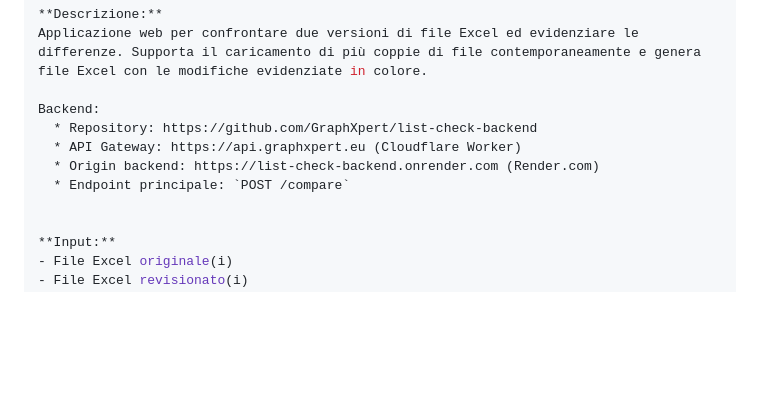
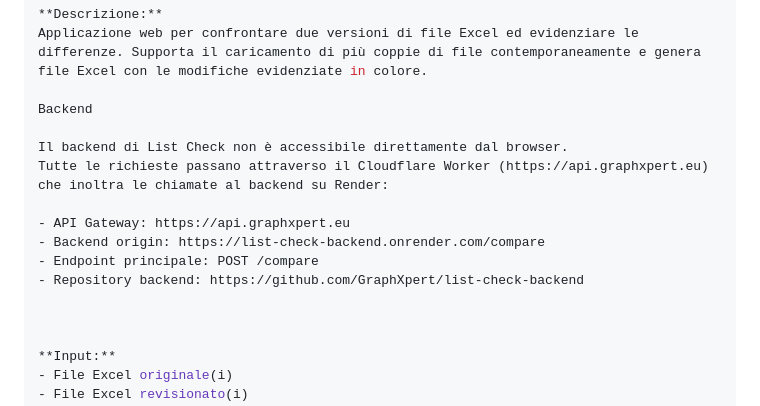
Before and after one commit to GraphXpert/GraphXpert.github.io, a Markdown page: README.md, the part around the change. Rendered like a GitHub page; blank space fills up the shorter version.

Commit message:
Enhance backend details in README
Updated backend section with detailed information about access and endpoints.

```diff
--- a/README.md
+++ b/README.md
@@ -104,11 +104,16 @@ Sicurezza
 **Descrizione:**
 Applicazione web per confrontare due versioni di file Excel ed evidenziare le differenze. Supporta il caricamento di più coppie di file contemporaneamente e genera file Excel con le modifiche evidenziate in colore.
 
-Backend:
-  * Repository: https://github.com/GraphXpert/list-check-backend
-  * API Gateway: https://api.graphxpert.eu (Cloudflare Worker)
-  * Origin backend: https://list-check-backend.onrender.com (Render.com)
-  * Endpoint principale: `POST /compare`
+Backend
+
+Il backend di List Check non è accessibile direttamente dal browser.
+Tutte le richieste passano attraverso il Cloudflare Worker (https://api.graphxpert.eu) che inoltra le chiamate al backend su Render:
+
+- API Gateway: https://api.graphxpert.eu
+- Backend origin: https://list-check-backend.onrender.com/compare
+- Endpoint principale: POST /compare
+- Repository backend: https://github.com/GraphXpert/list-check-backend
+
 
 
 **Input:**
```
